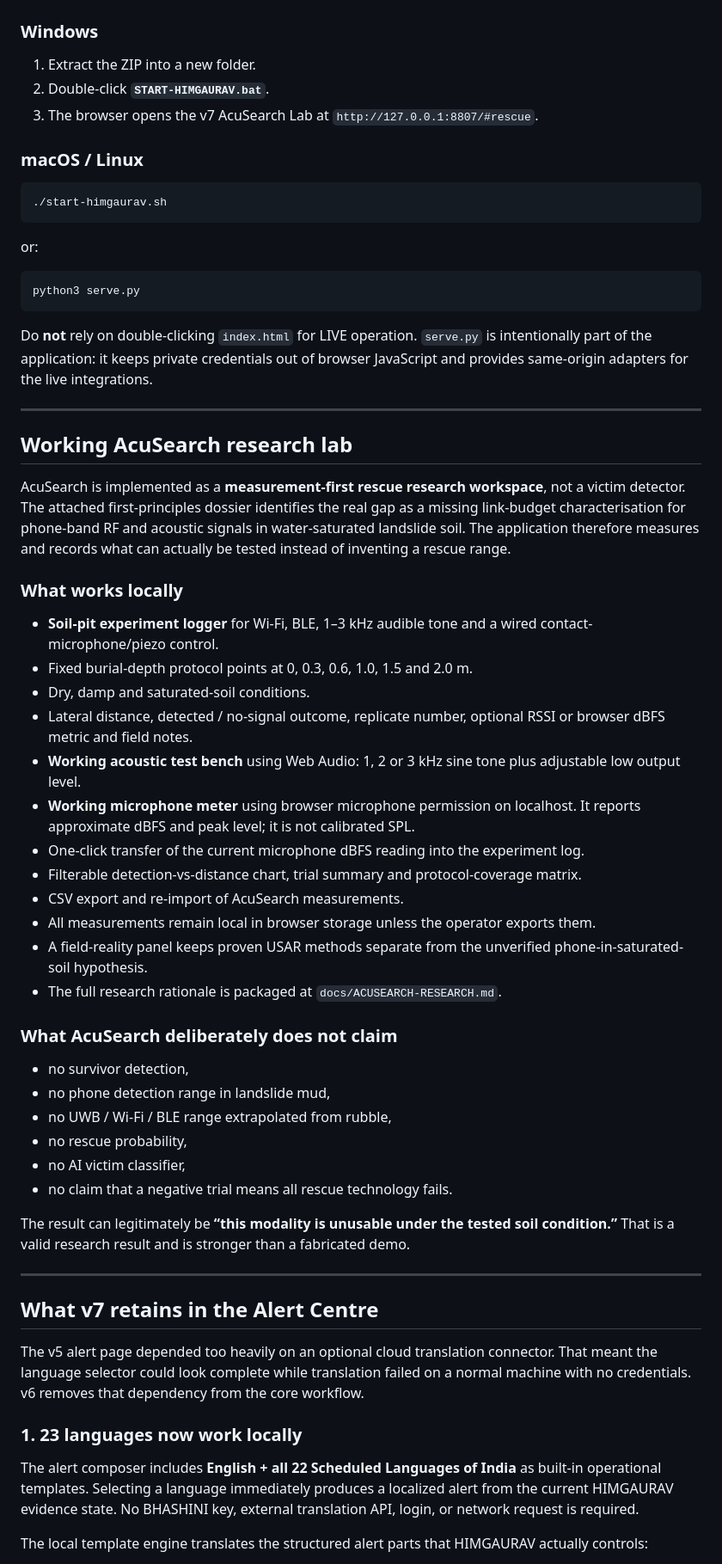
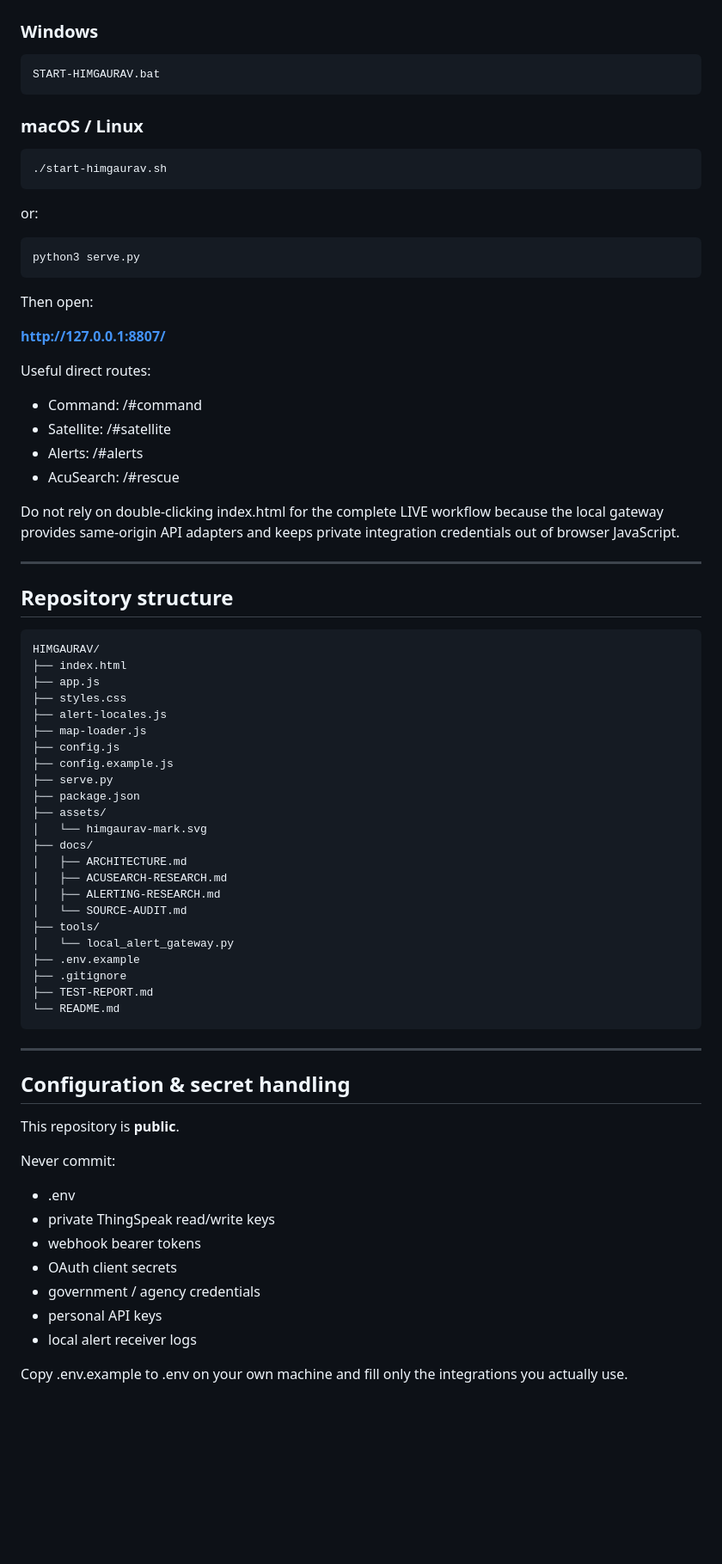
Before and after one commit to Rohan-minetheift/HIMGAURAV, a Markdown page: README.md, the part around one of its changes. Shown at 86% size. GitHub-like rendering; blank space fills up the shorter version.

Commit message:
docs: redesign README and explain HIMGAURAV end to end

````diff
--- a/README.md
+++ b/README.md
@@ -13,65 +282,80 @@ HIMGAURAV is a research prototype for **Satellite–IoT integrated landslide scr
 
 ### Windows
 
-1. Extract the ZIP into a new folder.
-2. Double-click **`START-HIMGAURAV.bat`**.
-3. The browser opens the v7 AcuSearch Lab at `http://127.0.0.1:8807/#rescue`.
+~~~powershell
+START-HIMGAURAV.bat
+~~~
 
 ### macOS / Linux
 
-```bash
+~~~bash
 ./start-himgaurav.sh
-```
+~~~
 
 or:
 
-```bash
+~~~bash
 python3 serve.py
-```
+~~~
 
-Do **not** rely on double-clicking `index.html` for LIVE operation. `serve.py` is intentionally part of the application: it keeps private credentials out of browser JavaScript and provides same-origin adapters for the live integrations.
+Then open:
+
+**http://127.0.0.1:8807/**
+
+Useful direct routes:
+
+- Command: /#command
+- Satellite: /#satellite
+- Alerts: /#alerts
+- AcuSearch: /#rescue
+
+Do not rely on double-clicking index.html for the complete LIVE workflow because the local gateway provides same-origin API adapters and keeps private integration credentials out of browser JavaScript.
 
 ---
 
-## Working AcuSearch research lab
+## Repository structure
 
-AcuSearch is implemented as a **measurement-first rescue research workspace**, not a victim detector. The attached first-principles dossier identifies the real gap as a missing link-budget characterisation for phone-band RF and acoustic signals in water-saturated landslide soil. The application therefore measures and records what can actually be tested instead of inventing a rescue range.
-
-### What works locally
-
-- **Soil-pit experiment logger** for Wi-Fi, BLE, 1–3 kHz audible tone and a wired contact-microphone/piezo control.
-- Fixed burial-depth protocol points at 0, 0.3, 0.6, 1.0, 1.5 and 2.0 m.
-- Dry, damp and saturated-soil conditions.
-- Lateral distance, detected / no-signal outcome, replicate number, optional RSSI or browser dBFS metric and field notes.
-- **Working acoustic test bench** using Web Audio: 1, 2 or 3 kHz sine tone plus adjustable low output level.
-- **Working microphone meter** using browser microphone permission on localhost. It reports approximate dBFS and peak level; it is not calibrated SPL.
-- One-click transfer of the current microphone dBFS reading into the experiment log.
-- Filterable detection-vs-distance chart, trial summary and protocol-coverage matrix.
-- CSV export and re-import of AcuSearch measurements.
-- All measurements remain local in browser storage unless the operator exports them.
-- A field-reality panel keeps proven USAR methods separate from the unverified phone-in-saturated-soil hypothesis.
-- The full research rationale is packaged at `docs/ACUSEARCH-RESEARCH.md`.
-
-### What AcuSearch deliberately does **not** claim
-
-- no survivor detection,
-- no phone detection range in landslide mud,
-- no UWB / Wi-Fi / BLE range extrapolated from rubble,
-- no rescue probability,
-- no AI victim classifier,
-- no claim that a negative trial means all rescue technology fails.
-
-The result can legitimately be **“this modality is unusable under the tested soil condition.”** That is a valid research result and is stronger than a fabricated demo.
+~~~text
+HIMGAURAV/
+├── index.html
+├── app.js
+├── styles.css
+├── alert-locales.js
+├── map-loader.js
+├── config.js
+├── config.example.js
+├── serve.py
+├── package.json
+├── assets/
+│   └── himgaurav-mark.svg
+├── docs/
+│   ├── ARCHITECTURE.md
+│   ├── ACUSEARCH-RESEARCH.md
+│   ├── ALERTING-RESEARCH.md
+│   └── SOURCE-AUDIT.md
+├── tools/
+│   └── local_alert_gateway.py
+├── .env.example
+├── .gitignore
+├── TEST-REPORT.md
+└── README.md
+~~~
 
 ---
 
-## What v7 retains in the Alert Centre
+## Configuration & secret handling
 
-The v5 alert page depended too heavily on an optional cloud translation connector. That meant the language selector could look complete while translation failed on a normal machine with no credentials. v6 removes that dependency from the core workflow.
+This repository is **public**.
 
-### 1. 23 languages now work locally
+Never commit:
 
-The alert composer includes **English + all 22 Scheduled Languages of India** as built-in operational templates. Selecting a language immediately produces a localized alert from the current HIMGAURAV evidence state. No BHASHINI key, external translation API, login, or network request is required.
+- .env
+- private ThingSpeak read/write keys
+- webhook bearer tokens
+- OAuth client secrets
+- government / agency credentials
+- personal API keys
+- local alert receiver logs
 
-The local template engine translates the structured alert parts that HIMGAURAV actually controls:
+Copy .env.example to .env on your own machine and fill only the integrations you actually use.
 
````
Also changed, not shown: other parts of README.md (+307 -209 lines).
